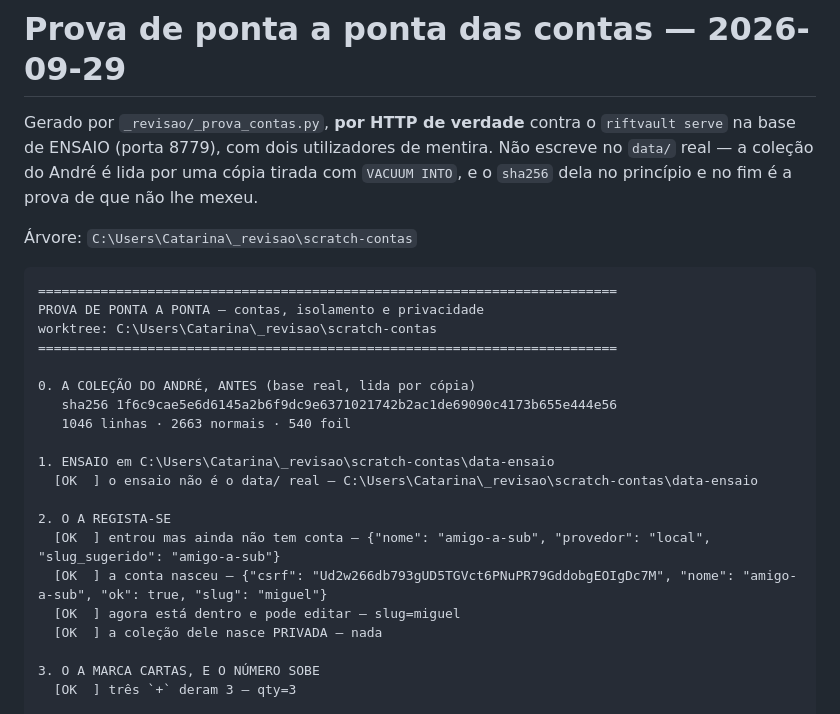
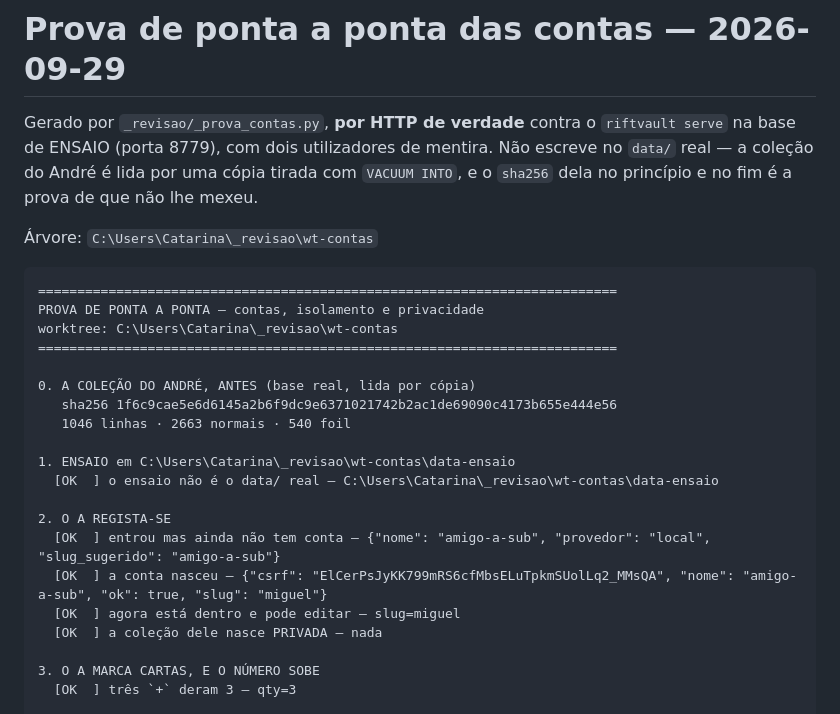
Before and after one commit to Baverone/riftvault, a Markdown page: docs/prova-contas-2026-09-29.md, the part around the change. GitHub-like rendering.

````diff
--- a/docs/prova-contas-2026-09-29.md
+++ b/docs/prova-contas-2026-09-29.md
@@ -6,24 +6,24 @@ utilizadores de mentira. Não escreve no `data/` real — a coleção do
 André é lida por uma cópia tirada com `VACUUM INTO`, e o `sha256` dela
 no princípio e no fim é a prova de que não lhe mexeu.
 
-Árvore: `C:\Users\Catarina\_revisao\scratch-contas`
+Árvore: `C:\Users\Catarina\_revisao\wt-contas`
 
 ```
 ==========================================================================
 PROVA DE PONTA A PONTA — contas, isolamento e privacidade
-worktree: C:\Users\Catarina\_revisao\scratch-contas
+worktree: C:\Users\Catarina\_revisao\wt-contas
 ==========================================================================
 
 0. A COLEÇÃO DO ANDRÉ, ANTES (base real, lida por cópia)
    sha256 1f6c9cae5e6d6145a2b6f9dc9e6371021742b2ac1de69090c4173b655e444e56
    1046 linhas · 2663 normais · 540 foil
 
-1. ENSAIO em C:\Users\Catarina\_revisao\scratch-contas\data-ensaio
-  [OK  ] o ensaio não é o data/ real — C:\Users\Catarina\_revisao\scratch-contas\data-ensaio
+1. ENSAIO em C:\Users\Catarina\_revisao\wt-contas\data-ensaio
+  [OK  ] o ensaio não é o data/ real — C:\Users\Catarina\_revisao\wt-contas\data-ensaio
 
 2. O A REGISTA-SE
   [OK  ] entrou mas ainda não tem conta — {"nome": "amigo-a-sub", "provedor": "local", "slug_sugerido": "amigo-a-sub"}
-  [OK  ] a conta nasceu — {"csrf": "Ud2w266db793gUD5TGVct6PNuPR79GddobgEOIgDc7M", "nome": "amigo-a-sub", "ok": true, "slug": "miguel"}
+  [OK  ] a conta nasceu — {"csrf": "ElCerPsJyKK799mRS6cfMbsELuTpkmSUolLq2_MMsQA", "nome": "amigo-a-sub", "ok": true, "slug": "miguel"}
   [OK  ] agora está dentro e pode editar — slug=miguel
   [OK  ] a coleção dele nasce PRIVADA — nada
 
````
